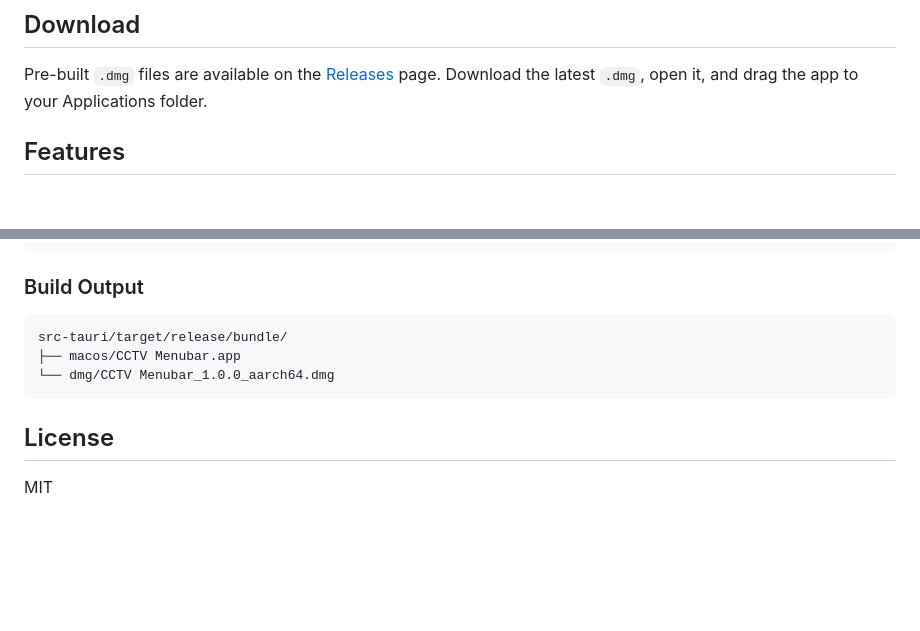
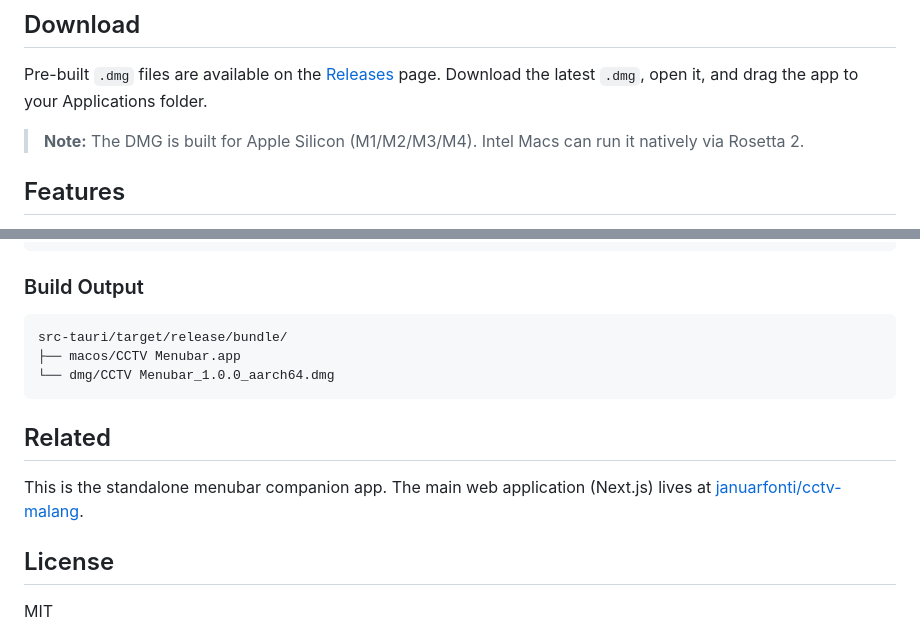
Before and after one commit to januarfonti/cctv-malang-menubar, a Markdown page: README.md, 2 parts joined by grey strips. GitHub-like rendering; blank space fills up the shorter version.

Commit message:
docs: Add Rosetta 2 note and link to main project

````diff
--- a/README.md
+++ b/README.md
@@ -5,6 +5,8 @@ A lightweight macOS menu bar application for quick-glance CCTV monitoring of Kot
 ## Download
 
 Pre-built `.dmg` files are available on the [Releases](https://github.com/januarfonti/cctv-malang-menubar/releases) page. Download the latest `.dmg`, open it, and drag the app to your Applications folder.
+
+> **Note:** The DMG is built for Apple Silicon (M1/M2/M3/M4). Intel Macs can run it natively via Rosetta 2.
 
 ## Features
 
@@ -125,6 +127,10 @@ src-tauri/target/release/bundle/
 └── dmg/CCTV Menubar_1.0.0_aarch64.dmg
 ```
 
+## Related
+
+This is the standalone menubar companion app. The main web application (Next.js) lives at [januarfonti/cctv-malang](https://github.com/januarfonti/cctv-malang).
+
 ## License
 
 MIT
````
